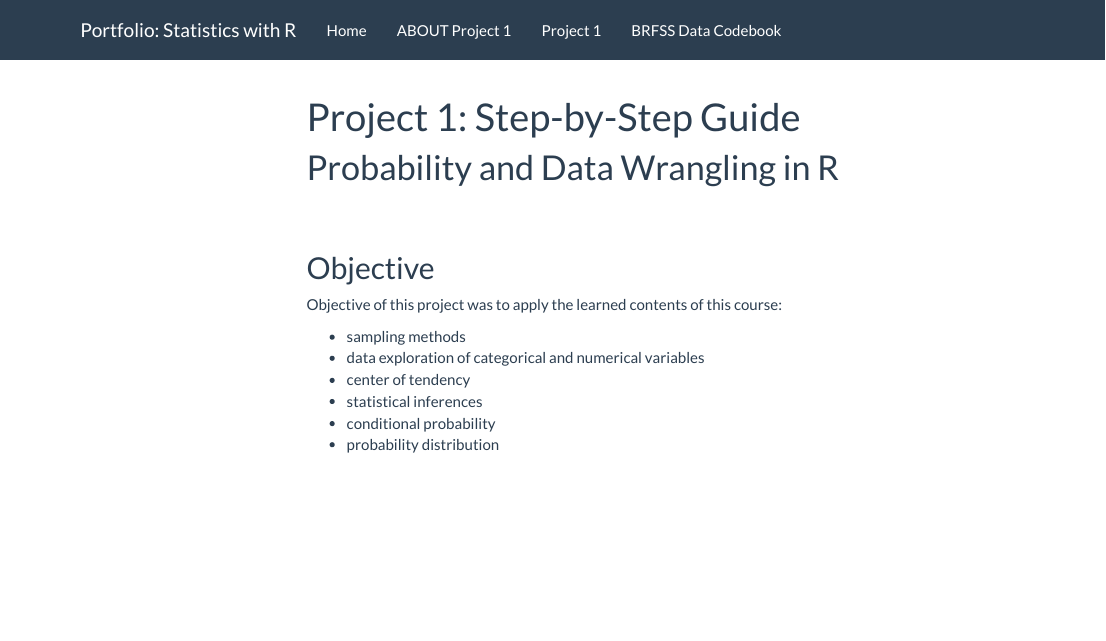
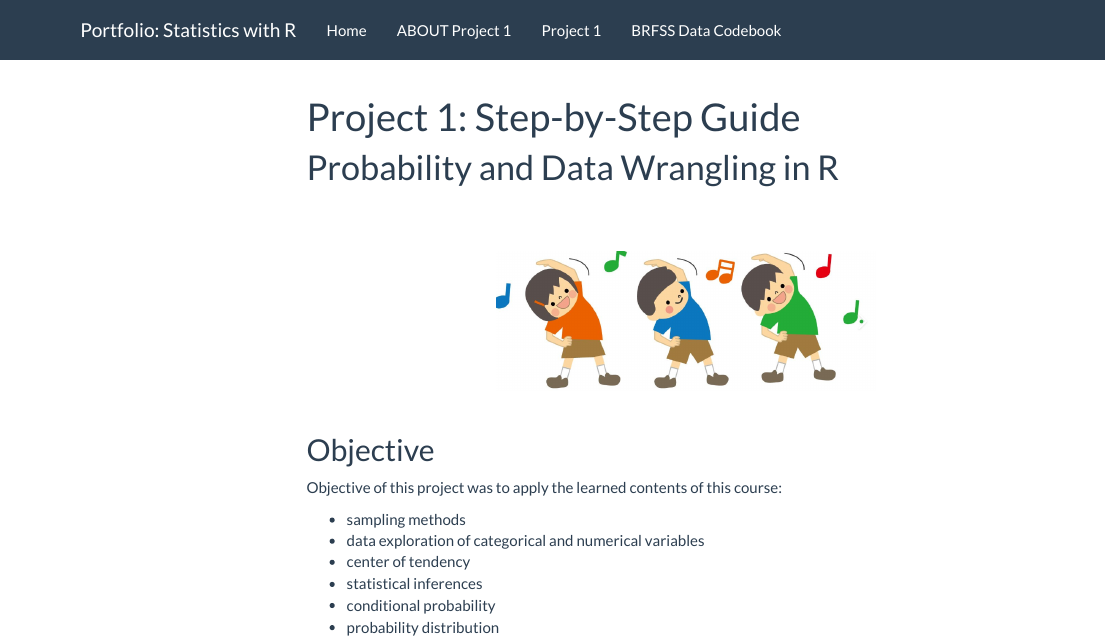
Before and after one commit to hk-schaefer/StatRWeb, an R Markdown document (about1.Rmd): the page in a window 1100 px wide, from its top. Rendered offline with R 4.5, knitr and Pandoc, with nearby package versions; menus at the side of the page are left out.

Commit message:
Update pages

````diff
--- a/about1.Rmd
+++ b/about1.Rmd
@@ -13,6 +13,12 @@ knitr::opts_chunk$set(echo = TRUE)
 # Probability and Data Wrangling in R
 \
 \
+```{r echo=FALSE, fig.align='center', fig.show='hold', out.width="50%"}
+knitr::include_graphics(c("~/R/StatRWeb/images/stat_0_0.png")
+)
+```
+\
+
 
 ## Objective
 
````
Also changed, not shown: project1.Rmd (+0 -2 lines), images/stat_0_0.png (added), 3 other files.
